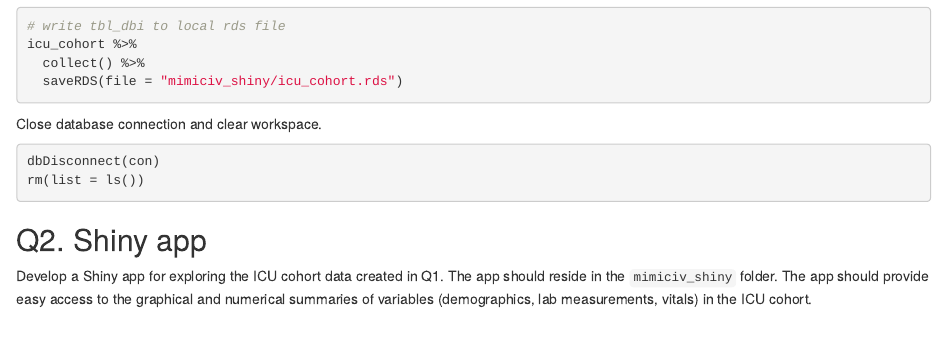
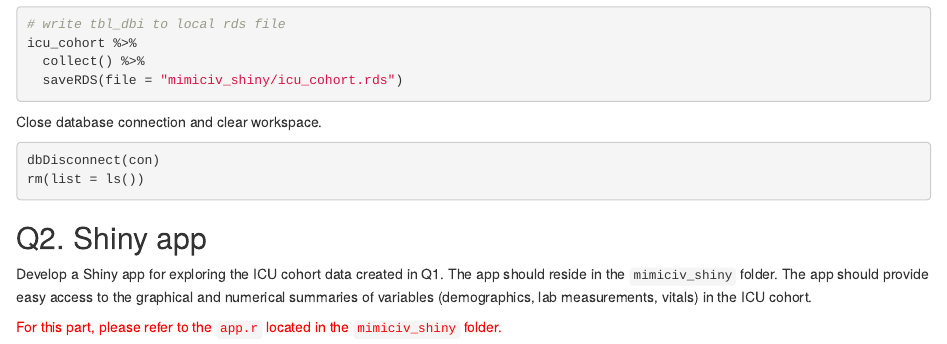
Before and after one commit to yuyuan-lin/biostat-203b-2022-winter, an R Markdown document (hw3/hw3_solution.Rmd): the page in a window 1100 px wide, from 10980 px down before the commit and from 11060 px down after it, so that both start at the same text. The pictures show the output file hw3/hw3_solution.html that the author committed with the source, opened offline.

Commit message:
Final commit: knitting on the teaching server

```diff
--- a/hw3/hw3_solution.Rmd
+++ b/hw3/hw3_solution.Rmd
@@ -197,4 +197,5 @@ rm(list = ls())
 
 Develop a Shiny app for exploring the ICU cohort data created in Q1. The app should reside in the `mimiciv_shiny` folder. The app should provide easy access to the graphical and numerical summaries of variables (demographics, lab measurements, vitals) in the ICU cohort.
 
-\textcolor{red}{For this part, please refer to the Shiny app in the `mimiciv_shiny` folder.}
+
+<p style="color:red;">For this part, please refer to the `app.r` located in the `mimiciv_shiny` folder. </p>
```
Also changed, not shown: hw3/hw3_solution.html.
